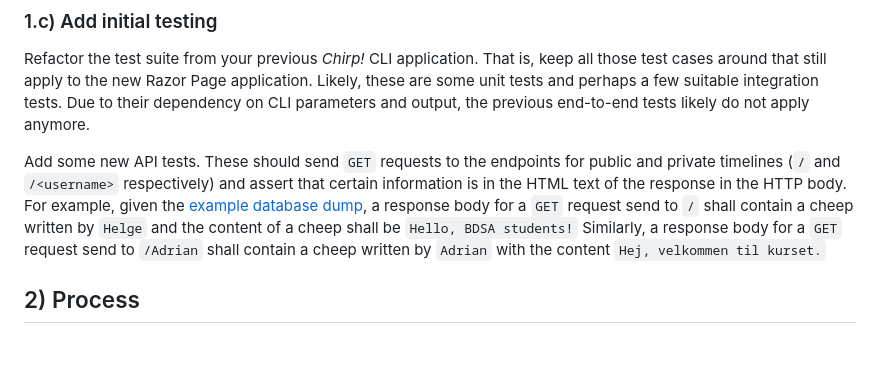
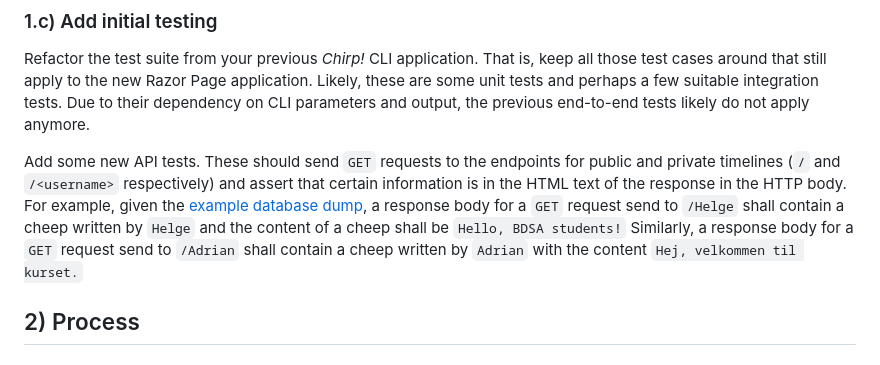
Before and after one commit to itu-bdsa/lecture_notes, a Markdown page: sessions/session_05/README_PROJECT.md, the part around the change. GitHub-like rendering.

Commit message:
Automatic release of teaching material.

```diff
--- a/sessions/session_05/README_PROJECT.md
+++ b/sessions/session_05/README_PROJECT.md
@@ -104,7 +104,7 @@ Due to their dependency on CLI parameters and output, the previous end-to-end te
 
 Add some new API tests.
 These should send `GET` requests to the endpoints for public and private timelines (`/` and  `/<username>` respectively) and assert that certain information is in the HTML text of the response in the HTTP body.
-For example, given the [example database dump](./data/dump.sql), a response body for a `GET` request send to `/` shall contain a cheep written by `Helge` and the content of a cheep shall be `Hello, BDSA students!`
+For example, given the [example database dump](./data/dump.sql), a response body for a `GET` request send to `/Helge` shall contain a cheep written by `Helge` and the content of a cheep shall be `Hello, BDSA students!`
 Similarly, a response body for a `GET` request send to `/Adrian` shall contain a cheep written by `Adrian` with the content `Hej, velkommen til kurset.`
 
 
```
